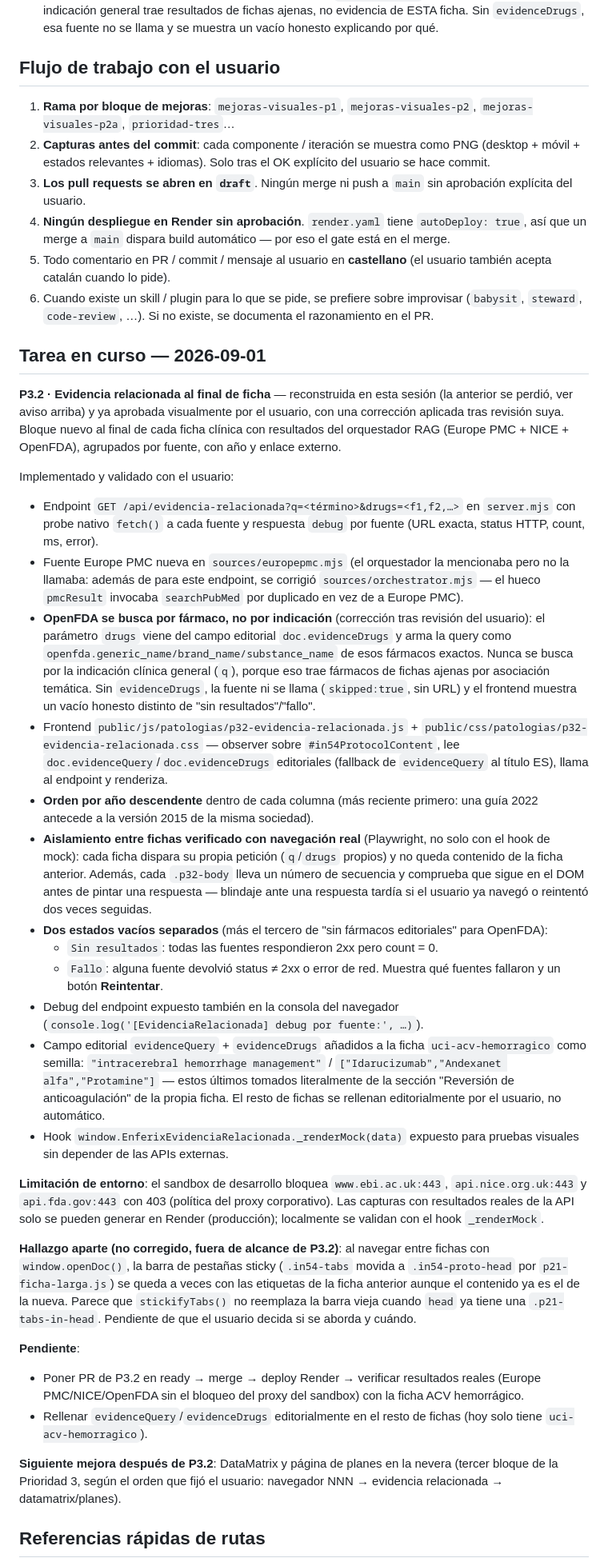
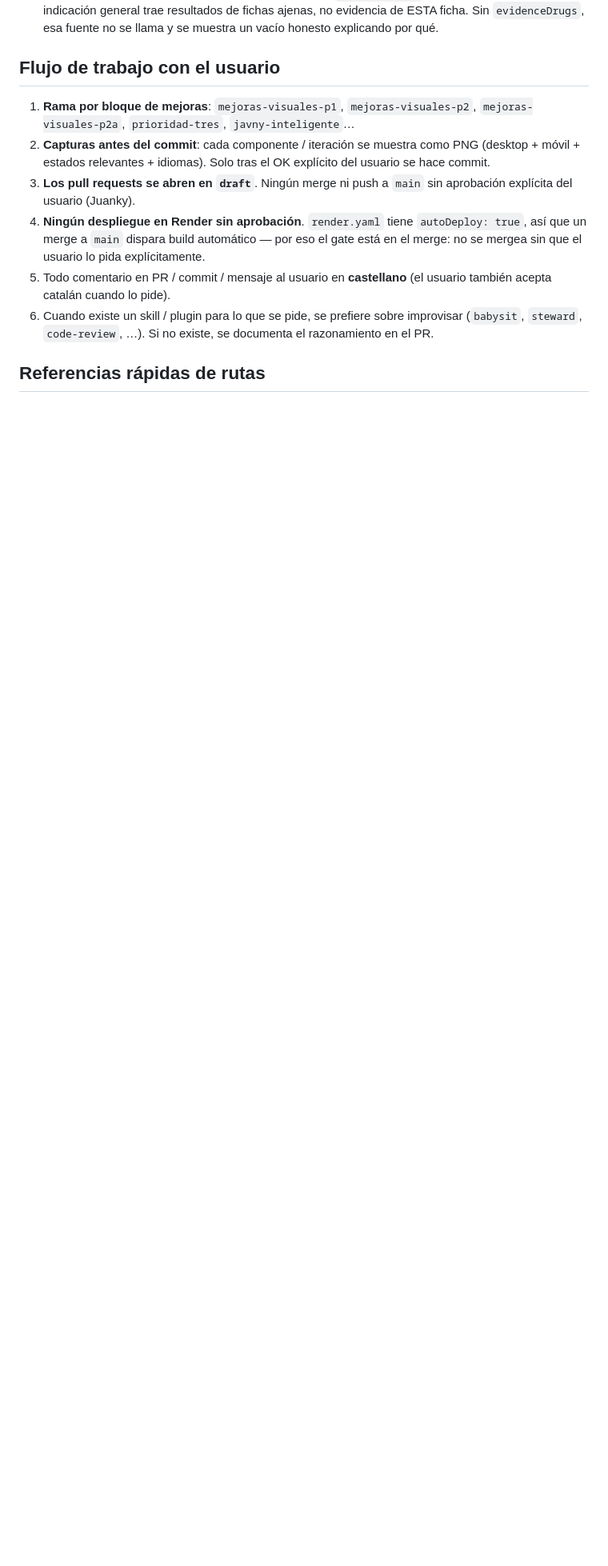
Before and after one commit to juankydui-cloud/inurse-cima, a Markdown page: CLAUDE.md, the part around one of its changes. Shown at 80% size. GitHub-like rendering; blank space fills up the shorter version.

```diff
--- a/CLAUDE.md
+++ b/CLAUDE.md
@@ -116,101 +137,21 @@ documento si no hay un commit real que lo respalde.
 ## Flujo de trabajo con el usuario
 
 1. **Rama por bloque de mejoras**: `mejoras-visuales-p1`, `mejoras-visuales-p2`,
-   `mejoras-visuales-p2a`, `prioridad-tres`…
+   `mejoras-visuales-p2a`, `prioridad-tres`, `javny-inteligente`…
 2. **Capturas antes del commit**: cada componente / iteración se muestra
    como PNG (desktop + móvil + estados relevantes + idiomas). Solo tras el
    OK explícito del usuario se hace commit.
 3. **Los pull requests se abren en `draft`**. Ningún merge ni push a `main`
-   sin aprobación explícita del usuario.
+   sin aprobación explícita del usuario (Juanky).
 4. **Ningún despliegue en Render sin aprobación**. `render.yaml` tiene
    `autoDeploy: true`, así que un merge a `main` dispara build automático —
-   por eso el gate está en el merge.
+   por eso el gate está en el merge: no se mergea sin que el usuario lo
+   pida explícitamente.
 5. Todo comentario en PR / commit / mensaje al usuario en **castellano**
    (el usuario también acepta catalán cuando lo pide).
 6. Cuando existe un skill / plugin para lo que se pide, se prefiere sobre
    improvisar (`babysit`, `steward`, `code-review`, …). Si no existe, se
    documenta el razonamiento en el PR.
-
-## Tarea en curso — 2026-09-01
-
-**P3.2 · Evidencia relacionada al final de ficha** — reconstruida en esta
-sesión (la anterior se perdió, ver aviso arriba) y ya aprobada visualmente
-por el usuario, con una corrección aplicada tras revisión suya. Bloque
-nuevo al final de cada ficha clínica con resultados del orquestador RAG
-(Europe PMC + NICE + OpenFDA), agrupados por fuente, con año y enlace
-externo.
-
-Implementado y validado con el usuario:
-
-- Endpoint `GET /api/evidencia-relacionada?q=<término>&drugs=<f1,f2,…>` en
-  `server.mjs` con probe nativo `fetch()` a cada fuente y respuesta `debug`
-  por fuente (URL exacta, status HTTP, count, ms, error).
-- Fuente Europe PMC nueva en `sources/europepmc.mjs` (el orquestador la
-  mencionaba pero no la llamaba: además de para este endpoint, se corrigió
-  `sources/orchestrator.mjs` — el hueco `pmcResult` invocaba `searchPubMed`
-  por duplicado en vez de a Europe PMC).
-- **OpenFDA se busca por fármaco, no por indicación** (corrección tras
-  revisión del usuario): el parámetro `drugs` viene del campo editorial
-  `doc.evidenceDrugs` y arma la query como
-  `openfda.generic_name/brand_name/substance_name` de esos fármacos
-  exactos. Nunca se busca por la indicación clínica general (`q`), porque
-  eso trae fármacos de fichas ajenas por asociación temática. Sin
-  `evidenceDrugs`, la fuente ni se llama (`skipped:true`, sin URL) y el
-  frontend muestra un vacío honesto distinto de "sin resultados"/"fallo".
-- Frontend `public/js/patologias/p32-evidencia-relacionada.js` +
-  `public/css/patologias/p32-evidencia-relacionada.css` — observer sobre
-  `#in54ProtocolContent`, lee `doc.evidenceQuery`/`doc.evidenceDrugs`
-  editoriales (fallback de `evidenceQuery` al título ES), llama al
-  endpoint y renderiza.
-- **Orden por año descendente** dentro de cada columna (más reciente
-  primero: una guía 2022 antecede a la versión 2015 de la misma sociedad).
-- **Aislamiento entre fichas verificado con navegación real** (Playwright,
-  no solo con el hook de mock): cada ficha dispara su propia petición
-  (`q`/`drugs` propios) y no queda contenido de la ficha anterior. Además,
-  cada `.p32-body` lleva un número de secuencia y comprueba que sigue
-  en el DOM antes de pintar una respuesta — blindaje ante una respuesta
-  tardía si el usuario ya navegó o reintentó dos veces seguidas.
-- **Dos estados vacíos separados** (más el tercero de "sin fármacos
-  editoriales" para OpenFDA):
-  - `Sin resultados`: todas las fuentes respondieron 2xx pero count = 0.
-  - `Fallo`: alguna fuente devolvió status ≠ 2xx o error de red. Muestra
-    qué fuentes fallaron y un botón **Reintentar**.
-- Debug del endpoint expuesto también en la consola del navegador
-  (`console.log('[EvidenciaRelacionada] debug por fuente:', …)`).
-- Campo editorial `evidenceQuery` + `evidenceDrugs` añadidos a la ficha
-  `uci-acv-hemorragico` como semilla: `"intracerebral hemorrhage
-  management"` / `["Idarucizumab","Andexanet alfa","Protamine"]` — estos
-  últimos tomados literalmente de la sección "Reversión de
-  anticoagulación" de la propia ficha. El resto de fichas se rellenan
-  editorialmente por el usuario, no automático.
-- Hook `window.EnferixEvidenciaRelacionada._renderMock(data)` expuesto
-  para pruebas visuales sin depender de las APIs externas.
-
-**Limitación de entorno**: el sandbox de desarrollo bloquea
-`www.ebi.ac.uk:443`, `api.nice.org.uk:443` y `api.fda.gov:443` con 403
-(política del proxy corporativo). Las capturas con resultados reales de
-la API solo se pueden generar en Render (producción); localmente se
-validan con el hook `_renderMock`.
-
-**Hallazgo aparte (no corregido, fuera de alcance de P3.2)**: al navegar
-entre fichas con `window.openDoc()`, la barra de pestañas sticky
-(`.in54-tabs` movida a `.in54-proto-head` por `p21-ficha-larga.js`) se
-queda a veces con las etiquetas de la ficha anterior aunque el contenido
-ya es el de la nueva. Parece que `stickifyTabs()` no reemplaza la barra
-vieja cuando `head` ya tiene una `.p21-tabs-in-head`. Pendiente de que el
-usuario decida si se aborda y cuándo.
-
-**Pendiente**:
-
-- Poner PR de P3.2 en ready → merge → deploy Render → verificar resultados
-  reales (Europe PMC/NICE/OpenFDA sin el bloqueo del proxy del sandbox)
-  con la ficha ACV hemorrágico.
-- Rellenar `evidenceQuery`/`evidenceDrugs` editorialmente en el resto de
-  fichas (hoy solo tiene `uci-acv-hemorragico`).
-
-**Siguiente mejora después de P3.2**: DataMatrix y página de planes en la
-nevera (tercer bloque de la Prioridad 3, según el orden que fijó el usuario:
-navegador NNN → evidencia relacionada → datamatrix/planes).
 
 ## Referencias rápidas de rutas
 
```
Also changed, not shown: other parts of CLAUDE.md (+49 -25 lines).
